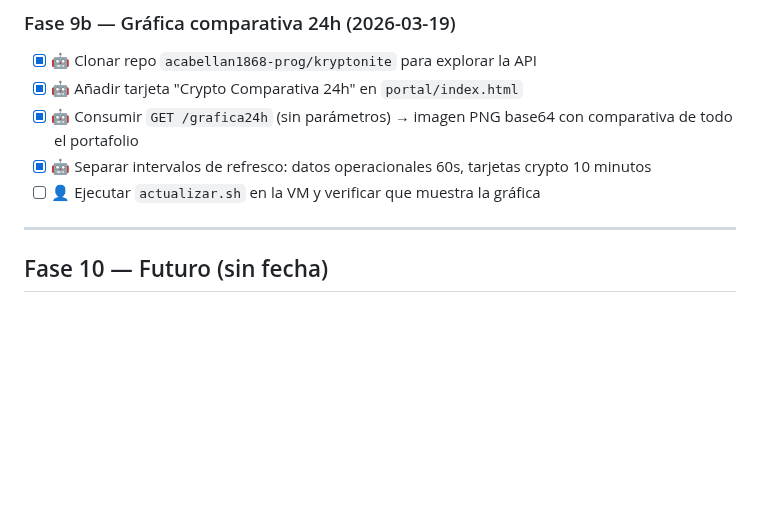
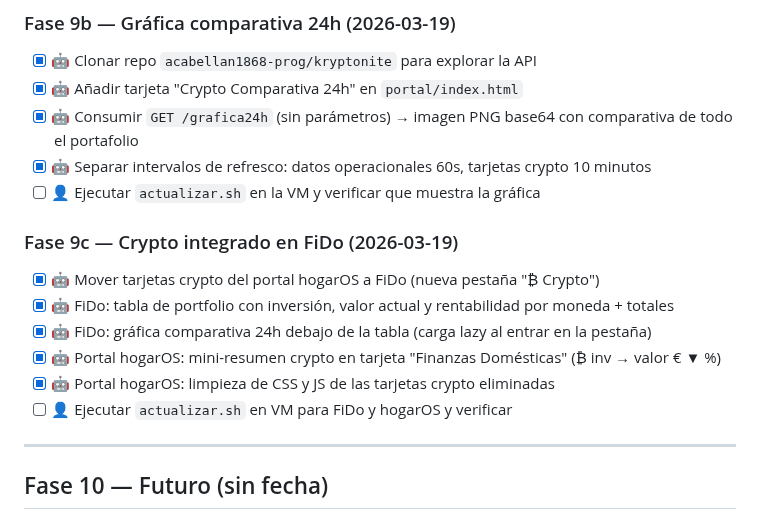
Before and after one commit to acabellan1868-prog/hogarOS, a Markdown page: ROADMAP.md, the part around the change. GitHub-like rendering; blank space fills up the shorter version.

Commit message:
docs: documentar Fase 9b y 9c en ROADMAP
Co-Authored-By: Claude Sonnet 4.6 <noreply@anthropic.com>

```diff
--- a/ROADMAP.md
+++ b/ROADMAP.md
@@ -247,6 +247,15 @@ Tarjeta de crypto portfolio en el dashboard, consumiendo la API de Kryptonite (F
 - [x] 🤖 Separar intervalos de refresco: datos operacionales 60s, tarjetas crypto 10 minutos
 - [ ] 👤 Ejecutar `actualizar.sh` en la VM y verificar que muestra la gráfica
 
+### Fase 9c — Crypto integrado en FiDo (2026-03-19)
+
+- [x] 🤖 Mover tarjetas crypto del portal hogarOS a FiDo (nueva pestaña "₿ Crypto")
+- [x] 🤖 FiDo: tabla de portfolio con inversión, valor actual y rentabilidad por moneda + totales
+- [x] 🤖 FiDo: gráfica comparativa 24h debajo de la tabla (carga lazy al entrar en la pestaña)
+- [x] 🤖 Portal hogarOS: mini-resumen crypto en tarjeta "Finanzas Domésticas" (₿ inv → valor € ▼ %)
+- [x] 🤖 Portal hogarOS: limpieza de CSS y JS de las tarjetas crypto eliminadas
+- [ ] 👤 Ejecutar `actualizar.sh` en VM para FiDo y hogarOS y verificar
+
 ---
 
 ## Fase 10 — Futuro (sin fecha)
```
